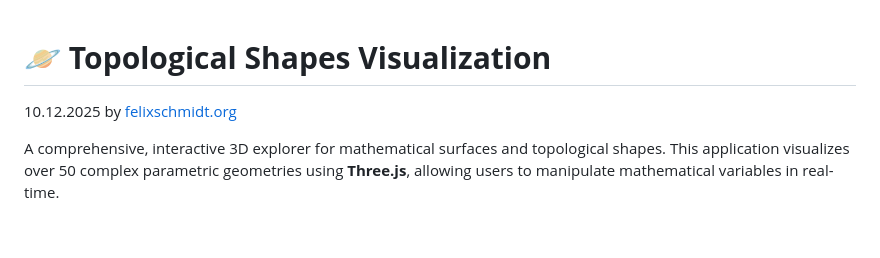
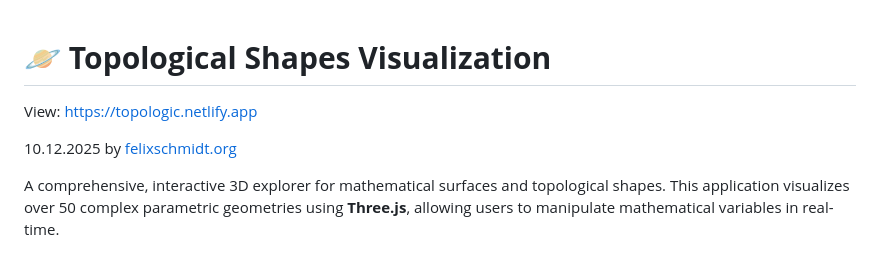
Before and after one commit to enzocage/Topological-solid-visualization, a Markdown page: README.md, the part around the change. Drawn GitHub-style; blank space fills up the shorter version.

Commit message:
Update README with project view link
Added project view link to README.

```diff
--- a/README.md
+++ b/README.md
@@ -1,6 +1,9 @@
 # **🪐 Topological Shapes Visualization**
 
+View: https://topologic.netlify.app
+
 10.12.2025 by [felixschmidt.org](http://felixschmidt.org)
+
 
 A comprehensive, interactive 3D explorer for mathematical surfaces and topological shapes. This application visualizes over 50 complex parametric geometries using **Three.js**, allowing users to manipulate mathematical variables in real-time.
 
```
